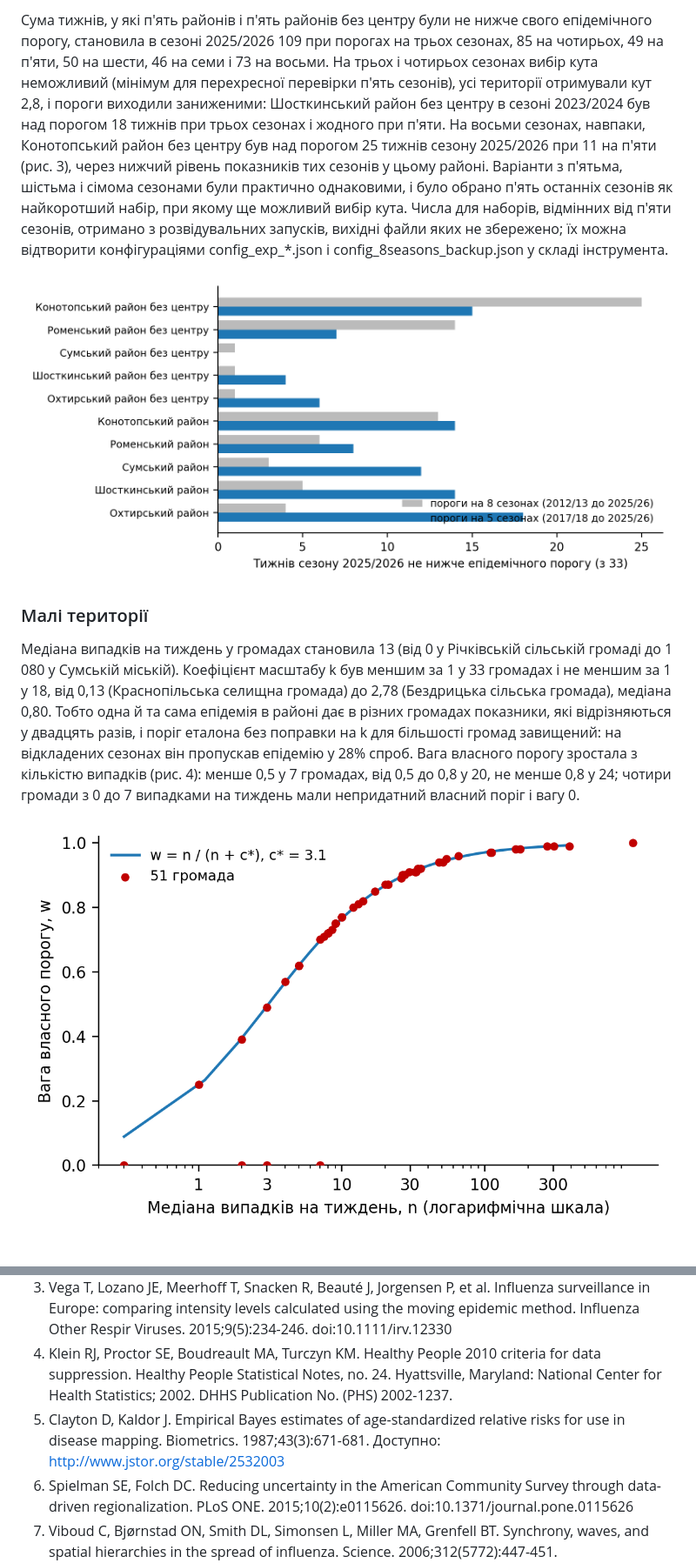
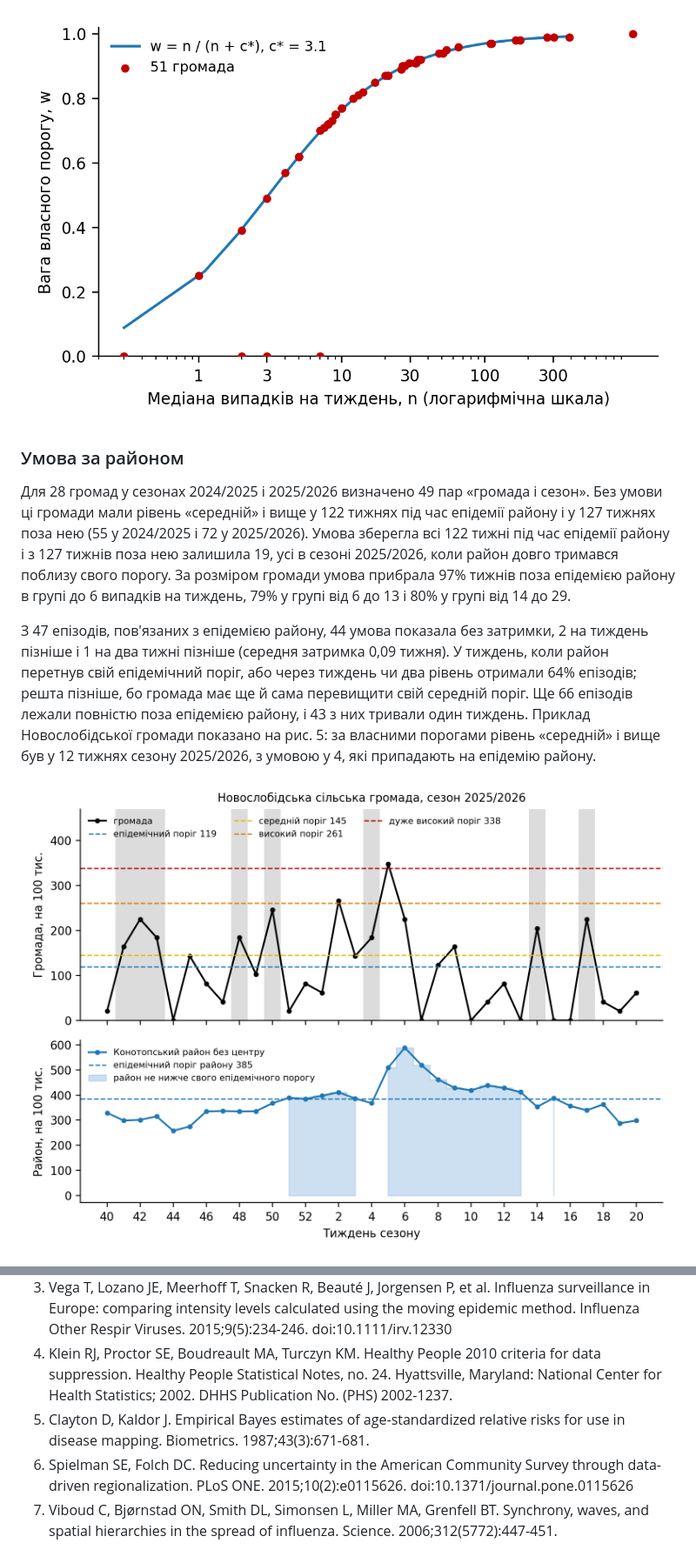
Before and after one commit to sgrabovyi/memopt, a Markdown page: docs/paper/СТАТТЯ_пороги_MEM_малі_території.md, 2 parts joined by grey strips. Shown at 87% size. GitHub-like rendering; pictures changed too: docs/paper/fig/fig4_8vs5.png (deleted).

```diff
--- a/docs/paper/СТАТТЯ_пороги_MEM_малі_території.md
+++ b/docs/paper/СТАТТЯ_пороги_MEM_малі_території.md
@@ -119,11 +159,11 @@ $$ \ln T = w \cdot \ln T_{own} + (1 - w) \cdot \ln (k \cdot T_{ref}), \qquad w =
 
-Сума тижнів, у які п'ять районів і п'ять районів без центру були не нижче свого епідемічного порогу, становила в сезоні 2025/2026 109 при порогах на трьох сезонах, 85 на чотирьох, 49 на п'яти, 50 на шести, 46 на семи і 73 на восьми. На трьох і чотирьох сезонах вибір кута неможливий (мінімум для перехресної перевірки п'ять сезонів), усі території отримували кут 2,8, і пороги виходили заниженими: Шосткинський район без центру в сезоні 2023/2024 був над порогом 18 тижнів при трьох сезонах і жодного при п'яти. На восьми сезонах, навпаки, Конотопський район без центру був над порогом 25 тижнів сезону 2025/2026 при 11 на п'яти (рис. 3), через нижчий рівень показників тих сезонів у цьому районі. Варіанти з п'ятьма, шістьма і сімома сезонами були практично однаковими, і було обрано п'ять останніх сезонів як найкоротший набір, при якому ще можливий вибір кута. Числа для наборів, відмінних від п'яти сезонів, отримано з розвідувальних запусків, вихідні файли яких не збережено; їх можна відтворити конфігураціями config_exp_*.json і config_8seasons_backup.json у складі інструмента.
+![Рис. 4. Вага власного порогу w залежно від медіани випадків на тиждень n для 51 громади; крива w = n / (n + c*), c* = 3,1.](fig/fig2_weight.png)
 
-![Рис. 3. Кількість тижнів сезону 2025/2026 (з 33), у які район був не нижче свого епідемічного порогу, при порогах на восьми і на п'яти сезонах.](fig/fig4_8vs5.png)
+### Умова за районом
 
-### Малі території
+Для 28 громад у сезонах 2024/2025 і 2025/2026 визначено 49 пар «громада і сезон». Без умови ці громади мали рівень «середній» і вище у 122 тижнях під час епідемії району і у 127 тижнях поза нею (55 у 2024/2025 і 72 у 2025/2026). Умова зберегла всі 122 тижні під час епідемії району і з 127 тижнів поза нею залишила 19, усі в сезоні 2025/2026, коли район довго тримався поблизу свого порогу. За розміром громади умова прибрала 97% тижнів поза епідемією району в групі до 6 випадків на тиждень, 79% у групі від 6 до 13 і 80% у групі від 14 до 29.
 
-Медіана випадків на тиждень у громадах становила 13 (від 0 у Річківській сільській громаді до 1 080 у Сумській міській). Коефіцієнт масштабу k був меншим за 1 у 33 громадах і не меншим за 1 у 18, від 0,13 (Краснопільська селищна громада) до 2,78 (Бездрицька сільська громада), медіана 0,80. Тобто одна й та сама епідемія в районі дає в різних громадах показники, які відрізняються у двадцять разів, і поріг еталона без поправки на k для більшості громад завищений: на відкладених сезонах він пропускав епідемію у 28% спроб. Вага власного порогу зростала з кількістю випадків (рис. 4): менше 0,5 у 7 громадах, від 0,5 до 0,8 у 20, не менше 0,8 у 24; чотири громади з 0 до 7 випадками на тиждень мали непридатний власний поріг і вагу 0.
+З 47 епізодів, пов'язаних з епідемією району, 44 умова показала без затримки, 2 на тиждень пізніше і 1 на два тижні пізніше (середня затримка 0,09 тижня). У тиждень, коли район перетнув свій епідемічний поріг, або через тиждень чи два рівень отримали 64% епізодів; решта пізніше, бо громада має ще й сама перевищити свій середній поріг. Ще 66 епізодів лежали повністю поза епідемією району, і 43 з них тривали один тиждень. Приклад Новослобідської громади показано на рис. 5: за власними порогами рівень «середній» і вище був у 12 тижнях сезону 2025/2026, з умовою у 4, які припадають на епідемію району.
 
-![Рис. 4. Вага власного порогу w залежно від медіани випадків на тиждень n для 51 громади; крива w = n/(n + c*), c* = 3,8.](fig/fig2_weight.png)
+![Рис. 5. Умова за районом. Угорі: показник Новослобідської сільської громади, сезон 2025/2026, і її чотири пороги; сірим позначено тижні, у які рівень «середній» і вище замінюється на «низький» з позначкою місцевого підвищення. Унизу: показник Конотопського району без центру і його епідемічний поріг; зафарбовано тижні, коли район не нижче порогу.](fig/fig3_district_confirm.png)
 
@@ -184,7 +197,7 @@ $$ \ln T = w \cdot \ln T_{own} + (1 - w) \cdot \ln (k \cdot T_{ref}), \qquad w =
 2. Vega T, Lozano JE, Meerhoff T, Snacken R, Mott J, Ortiz de Lejarazu R, et al. Influenza surveillance in Europe: establishing epidemic thresholds by the moving epidemic method. Influenza Other Respir Viruses. 2013;7(4):546-558. doi:10.1111/j.1750-2659.2012.00422.x
 3. Vega T, Lozano JE, Meerhoff T, Snacken R, Beauté J, Jorgensen P, et al. Influenza surveillance in Europe: comparing intensity levels calculated using the moving epidemic method. Influenza Other Respir Viruses. 2015;9(5):234-246. doi:10.1111/irv.12330
 4. Klein RJ, Proctor SE, Boudreault MA, Turczyn KM. Healthy People 2010 criteria for data suppression. Healthy People Statistical Notes, no. 24. Hyattsville, Maryland: National Center for Health Statistics; 2002. DHHS Publication No. (PHS) 2002-1237.
-5. Clayton D, Kaldor J. Empirical Bayes estimates of age-standardized relative risks for use in disease mapping. Biometrics. 1987;43(3):671-681. Доступно: http://www.jstor.org/stable/2532003
+5. Clayton D, Kaldor J. Empirical Bayes estimates of age-standardized relative risks for use in disease mapping. Biometrics. 1987;43(3):671-681.
 6. Spielman SE, Folch DC. Reducing uncertainty in the American Community Survey through data-driven regionalization. PLoS ONE. 2015;10(2):e0115626. doi:10.1371/journal.pone.0115626
 7. Viboud C, Bjørnstad ON, Smith DL, Simonsen L, Miller MA, Grenfell BT. Synchrony, waves, and spatial hierarchies in the spread of influenza. Science. 2006;312(5772):447-451. doi:10.1126/science.1125237
 8. Leys C, Ley C, Klein O, Bernard P, Licata L. Detecting outliers: do not use standard deviation around the mean, use absolute deviation around the median. J Exp Soc Psychol. 2013;49(4):764-766. doi:10.1016/j.jesp.2013.03.013
```
Also changed, not shown: other parts of docs/paper/СТАТТЯ_пороги_MEM_малі_території.md (+106 -93 lines), docs/paper/ПЕРЕВІРКА_тверджень_і_цитат.md (+10 -0 lines), docs/paper/fig/fig4_seasons.png (added), 2 other files.
